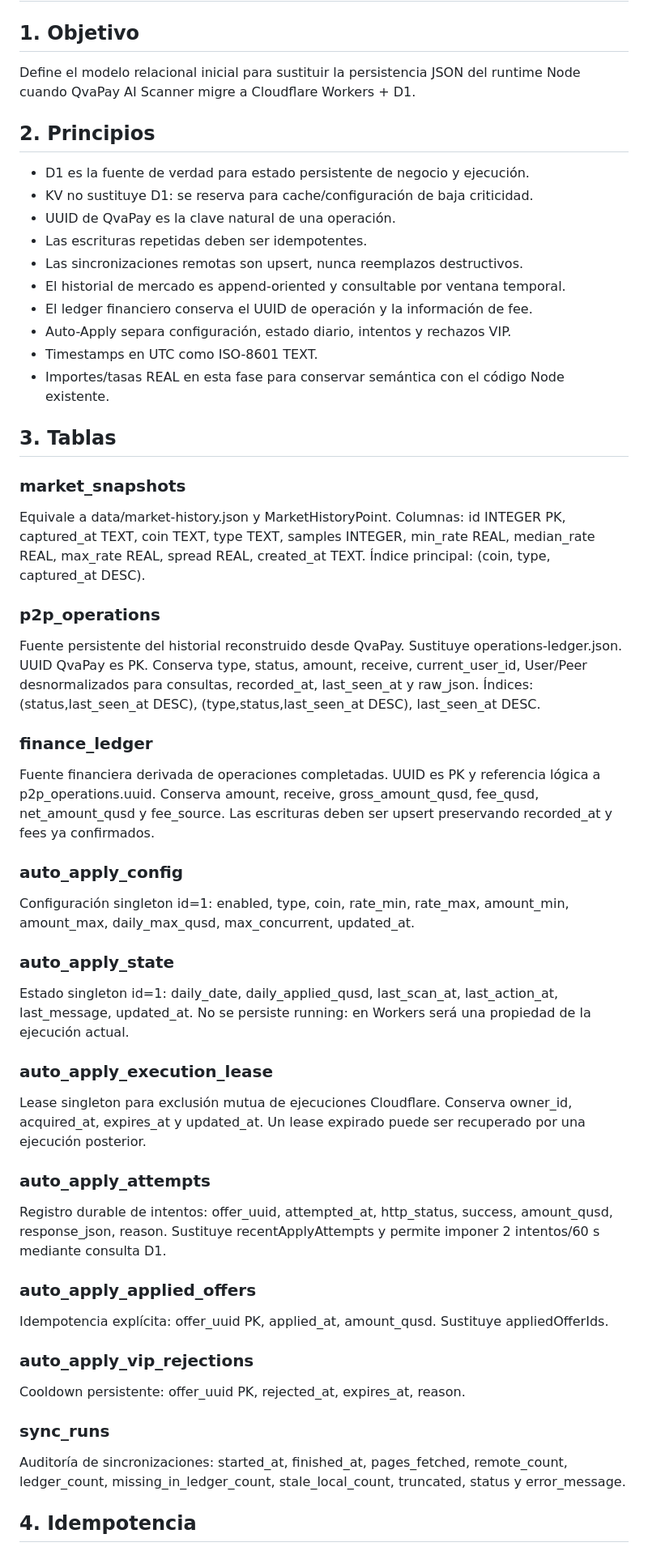
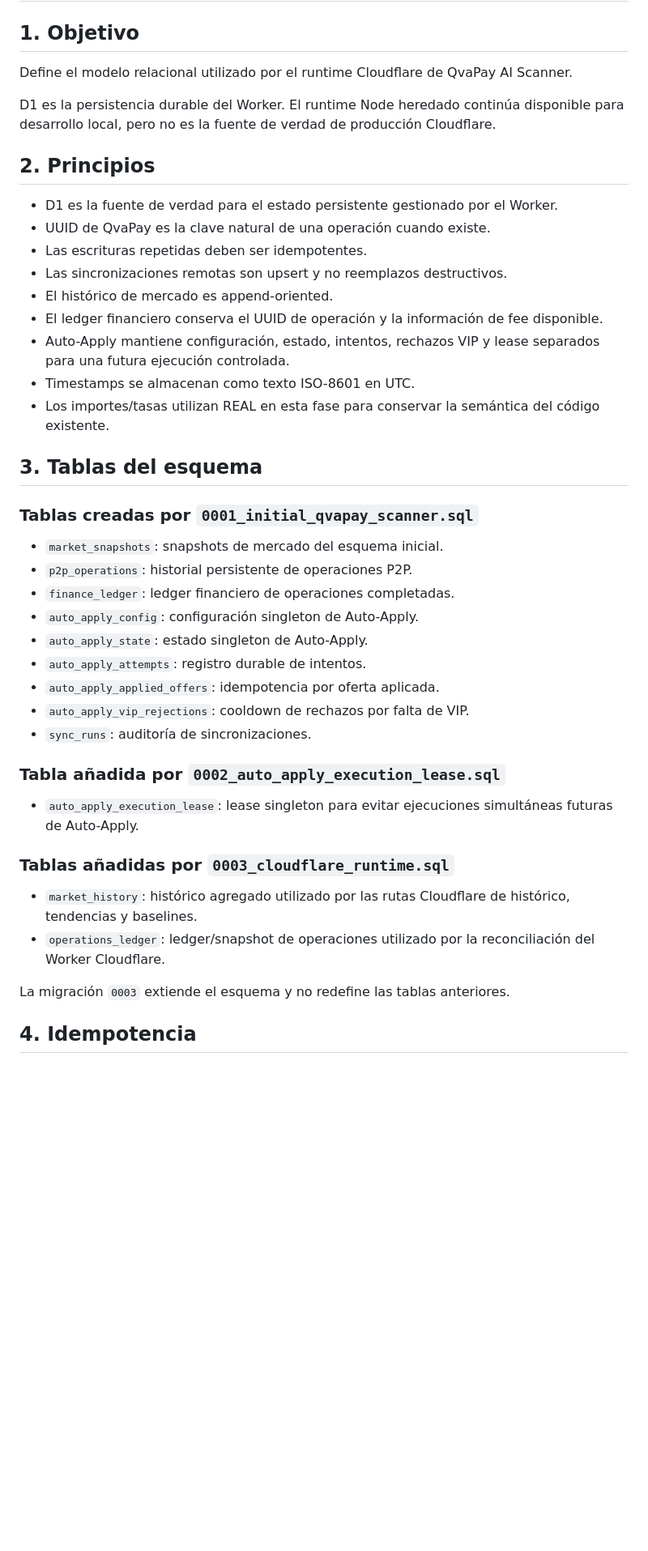
Before and after one commit to Osleyder1985/qvapay-ai-scanner, a Markdown page: docs/cloudflare/d1-schema.md, the part around one of its changes. Shown at 81% size. Rendered like a GitHub page; blank space fills up the shorter version.

```diff
--- a/docs/cloudflare/d1-schema.md
+++ b/docs/cloudflare/d1-schema.md
@@ -1,52 +1,44 @@
 # Diseño de esquema D1 — QvaPay AI Scanner
 
 ## 1. Objetivo
-Define el modelo relacional inicial para sustituir la persistencia JSON del runtime Node cuando QvaPay AI Scanner migre a Cloudflare Workers + D1.
+Define el modelo relacional utilizado por el runtime Cloudflare de QvaPay AI Scanner.
+
+D1 es la persistencia durable del Worker. El runtime Node heredado continúa disponible para desarrollo local, pero no es la fuente de verdad de producción Cloudflare.
 
 ## 2. Principios
-- D1 es la fuente de verdad para estado persistente de negocio y ejecución.
-- KV no sustituye D1: se reserva para cache/configuración de baja criticidad.
-- UUID de QvaPay es la clave natural de una operación.
+- D1 es la fuente de verdad para el estado persistente gestionado por el Worker.
+- UUID de QvaPay es la clave natural de una operación cuando existe.
 - Las escrituras repetidas deben ser idempotentes.
-- Las sincronizaciones remotas son upsert, nunca reemplazos destructivos.
-- El historial de mercado es append-oriented y consultable por ventana temporal.
-- El ledger financiero conserva el UUID de operación y la información de fee.
-- Auto-Apply separa configuración, estado diario, intentos y rechazos VIP.
-- Timestamps en UTC como ISO-8601 TEXT.
-- Importes/tasas REAL en esta fase para conservar semántica con el código Node existente.
+- Las sincronizaciones remotas son upsert y no reemplazos destructivos.
+- El histórico de mercado es append-oriented.
+- El ledger financiero conserva el UUID de operación y la información de fee disponible.
+- Auto-Apply mantiene configuración, estado, intentos, rechazos VIP y lease separados para una futura ejecución controlada.
+- Timestamps se almacenan como texto ISO-8601 en UTC.
+- Los importes/tasas utilizan REAL en esta fase para conservar la semántica del código existente.
 
-## 3. Tablas
+## 3. Tablas del esquema
 
-### market_snapshots
-Equivale a data/market-history.json y MarketHistoryPoint. Columnas: id INTEGER PK, captured_at TEXT, coin TEXT, type TEXT, samples INTEGER, min_rate REAL, median_rate REAL, max_rate REAL, spread REAL, created_at TEXT.
-Índice principal: (coin, type, captured_at DESC).
+### Tablas creadas por `0001_initial_qvapay_scanner.sql`
 
-### p2p_operations
-Fuente persistente del historial reconstruido desde QvaPay. Sustituye operations-ledger.json. UUID QvaPay es PK. Conserva type, status, amount, receive, current_user_id, User/Peer desnormalizados para consultas, recorded_at, last_seen_at y raw_json.
-Índices: (status,last_seen_at DESC), (type,status,last_seen_at DESC), last_seen_at DESC.
+- `market_snapshots`: snapshots de mercado del esquema inicial.
+- `p2p_operations`: historial persistente de operaciones P2P.
+- `finance_ledger`: ledger financiero de operaciones completadas.
+- `auto_apply_config`: configuración singleton de Auto-Apply.
+- `auto_apply_state`: estado singleton de Auto-Apply.
+- `auto_apply_attempts`: registro durable de intentos.
+- `auto_apply_applied_offers`: idempotencia por oferta aplicada.
+- `auto_apply_vip_rejections`: cooldown de rechazos por falta de VIP.
+- `sync_runs`: auditoría de sincronizaciones.
 
-### finance_ledger
-Fuente financiera derivada de operaciones completadas. UUID es PK y referencia lógica a p2p_operations.uuid. Conserva amount, receive, gross_amount_qusd, fee_qusd, net_amount_qusd y fee_source. Las escrituras deben ser upsert preservando recorded_at y fees ya confirmados.
+### Tabla añadida por `0002_auto_apply_execution_lease.sql`
 
-### auto_apply_config
-Configuración singleton id=1: enabled, type, coin, rate_min, rate_max, amount_min, amount_max, daily_max_qusd, max_concurrent, updated_at.
+- `auto_apply_execution_lease`: lease singleton para evitar ejecuciones simultáneas futuras de Auto-Apply.
 
-### auto_apply_state
-Estado singleton id=1: daily_date, daily_applied_qusd, last_scan_at, last_action_at, last_message, updated_at. No se persiste running: en Workers será una propiedad de la ejecución actual.
+### Tablas añadidas por `0003_cloudflare_runtime.sql`
 
-### auto_apply_execution_lease
-Lease singleton para exclusión mutua de ejecuciones Cloudflare. Conserva owner_id, acquired_at, expires_at y updated_at. Un lease expirado puede ser recuperado por una ejecución posterior.
+- `market_history`: histórico agregado utilizado por las rutas Cloudflare de histórico, tendencias y baselines.
+- `operations_ledger`: ledger/snapshot de operaciones utilizado por la reconciliación del Worker Cloudflare.
 
-### auto_apply_attempts
-Registro durable de intentos: offer_uuid, attempted_at, http_status, success, amount_qusd, response_json, reason. Sustituye recentApplyAttempts y permite imponer 2 intentos/60 s mediante consulta D1.
-
-### auto_apply_applied_offers
-Idempotencia explícita: offer_uuid PK, applied_at, amount_qusd. Sustituye appliedOfferIds.
-
-### auto_apply_vip_rejections
-Cooldown persistente: offer_uuid PK, rejected_at, expires_at, reason.
-
-### sync_runs
-Auditoría de sincronizaciones: started_at, finished_at, pages_fetched, remote_count, ledger_count, missing_in_ledger_count, stale_local_count, truncated, status y error_message.
+La migración `0003` extiende el esquema y no redefine las tablas anteriores.
 
 ## 4. Idempotencia
```
Also changed, not shown: other parts of docs/cloudflare/d1-schema.md (+42 -30 lines).
